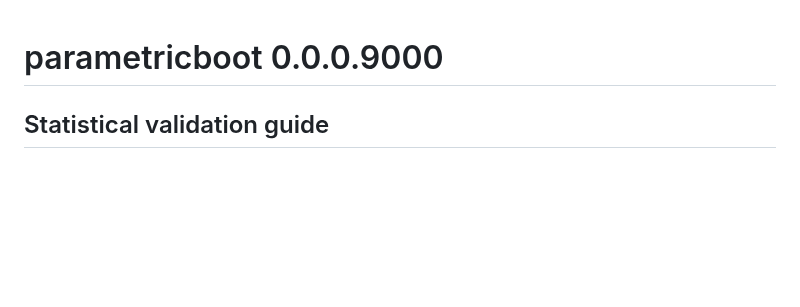
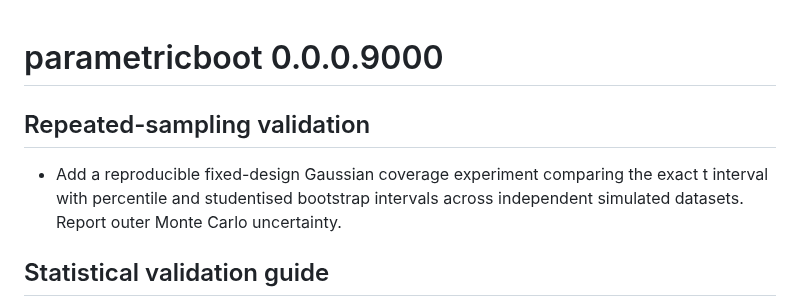
Before and after one commit to DiogoRibeiro7/parametricboot, a Markdown page: NEWS.md, the part around the change. GitHub-like rendering; blank space fills up the shorter version.

Commit message:
docs: record repeated-sampling coverage experiment

```diff
--- a/NEWS.md
+++ b/NEWS.md
@@ -1,4 +1,11 @@
 # parametricboot 0.0.0.9000
+
+## Repeated-sampling validation
+
+* Add a reproducible fixed-design Gaussian coverage experiment comparing the
+  exact t interval with percentile and studentised bootstrap intervals across
+  independent simulated datasets. Report outer Monte Carlo uncertainty.
+
 
 ## Statistical validation guide
 
```
